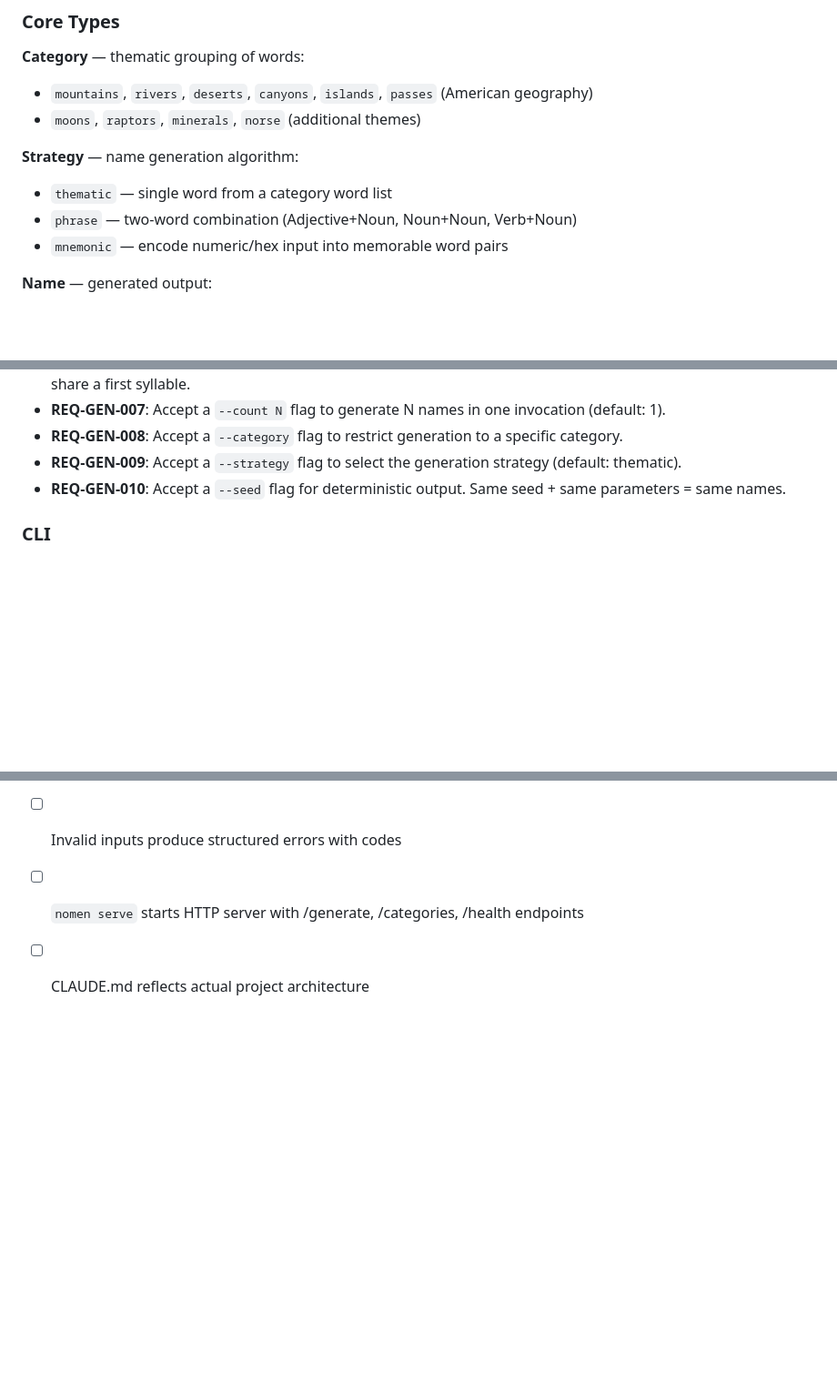
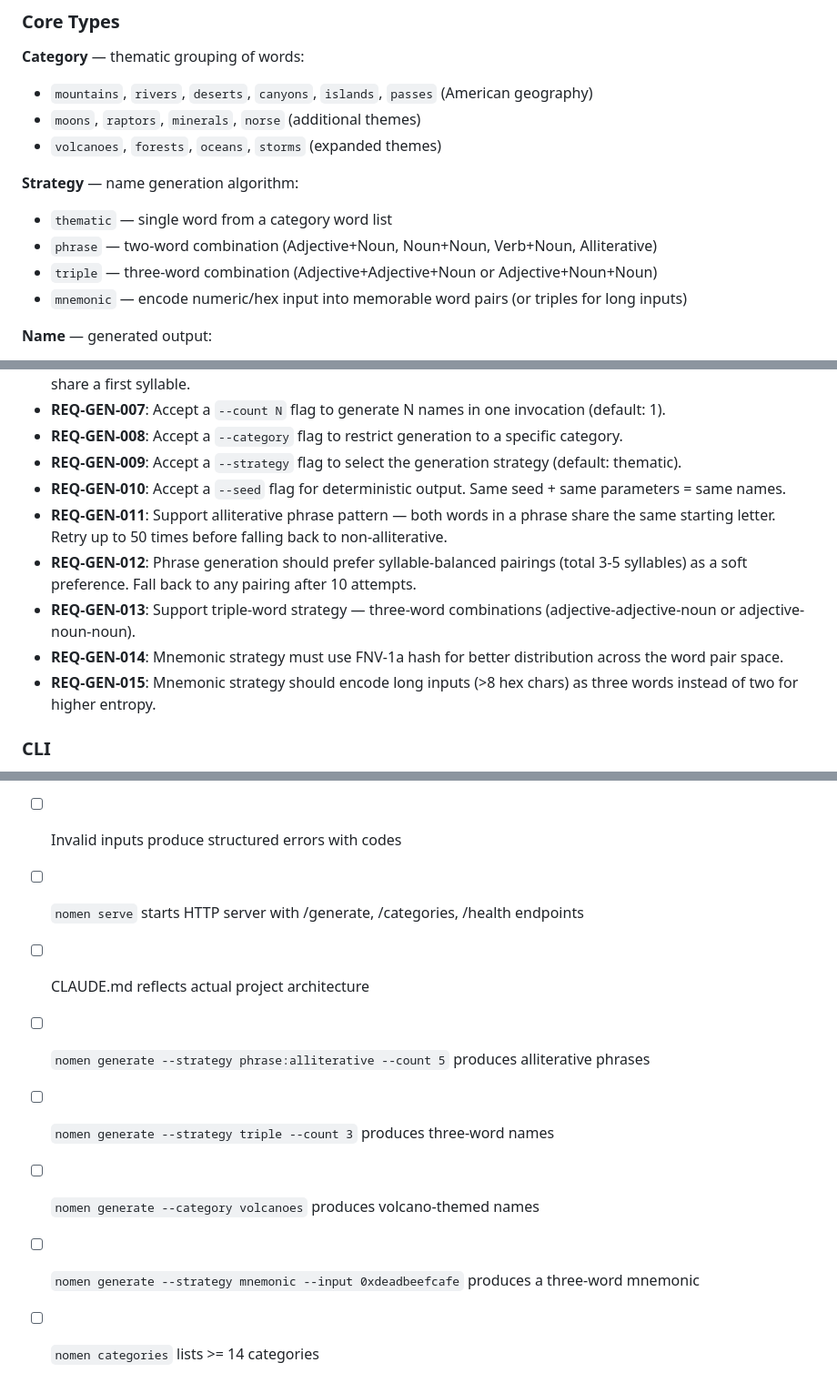
Before and after one commit to alleneubank/nomen, a Markdown page: SPEC.md, 3 parts joined by grey strips. Shown at 91% size. Drawn GitHub-style; blank space fills up the shorter version.

Commit message:
feat: add spec requirements for word quality, expanded categories, and new strategies
Add REQ-GEN-011 through REQ-GEN-015 for alliteration, syllable rhythm,
triple-word strategy, FNV-1a mnemonic hash, and variable-length encoding.
Add REQ-WL-005 through REQ-WL-007 for tone tags, 14 categories, and
expanded word counts. Update domain model and acceptance criteria.

```diff
--- a/SPEC.md
+++ b/SPEC.md
@@ -31,11 +31,13 @@ Naming resources (servers, projects, deployments, branches) is a recurring frict
 **Category** — thematic grouping of words:
 - `mountains`, `rivers`, `deserts`, `canyons`, `islands`, `passes` (American geography)
 - `moons`, `raptors`, `minerals`, `norse` (additional themes)
+- `volcanoes`, `forests`, `oceans`, `storms` (expanded themes)
 
 **Strategy** — name generation algorithm:
 - `thematic` — single word from a category word list
-- `phrase` — two-word combination (Adjective+Noun, Noun+Noun, Verb+Noun)
-- `mnemonic` — encode numeric/hex input into memorable word pairs
+- `phrase` — two-word combination (Adjective+Noun, Noun+Noun, Verb+Noun, Alliterative)
+- `triple` — three-word combination (Adjective+Adjective+Noun or Adjective+Noun+Noun)
+- `mnemonic` — encode numeric/hex input into memorable word pairs (or triples for long inputs)
 
 **Name** — generated output:
 - `value: []const u8` — the generated name string
@@ -61,6 +63,11 @@ Naming resources (servers, projects, deployments, branches) is a recurring frict
 - **REQ-GEN-008**: Accept a `--category` flag to restrict generation to a specific category.
 - **REQ-GEN-009**: Accept a `--strategy` flag to select the generation strategy (default: thematic).
 - **REQ-GEN-010**: Accept a `--seed` flag for deterministic output. Same seed + same parameters = same names.
+- **REQ-GEN-011**: Support alliterative phrase pattern — both words in a phrase share the same starting letter. Retry up to 50 times before falling back to non-alliterative.
+- **REQ-GEN-012**: Phrase generation should prefer syllable-balanced pairings (total 3-5 syllables) as a soft preference. Fall back to any pairing after 10 attempts.
+- **REQ-GEN-013**: Support triple-word strategy — three-word combinations (adjective-adjective-noun or adjective-noun-noun).
+- **REQ-GEN-014**: Mnemonic strategy must use FNV-1a hash for better distribution across the word pair space.
+- **REQ-GEN-015**: Mnemonic strategy should encode long inputs (>8 hex chars) as three words instead of two for higher entropy.
 
 ### CLI
 
@@ -130,3 +140,8 @@ Naming resources (servers, projects, deployments, branches) is a recurring frict
 - [ ] Invalid inputs produce structured errors with codes
 - [ ] `nomen serve` starts HTTP server with /generate, /categories, /health endpoints
 - [ ] CLAUDE.md reflects actual project architecture
+- [ ] `nomen generate --strategy phrase:alliterative --count 5` produces alliterative phrases
+- [ ] `nomen generate --strategy triple --count 3` produces three-word names
+- [ ] `nomen generate --category volcanoes` produces volcano-themed names
+- [ ] `nomen generate --strategy mnemonic --input 0xdeadbeefcafe` produces a three-word mnemonic
+- [ ] `nomen categories` lists >= 14 categories
```
Also changed, not shown: other parts of SPEC.md (+3 -0 lines).
